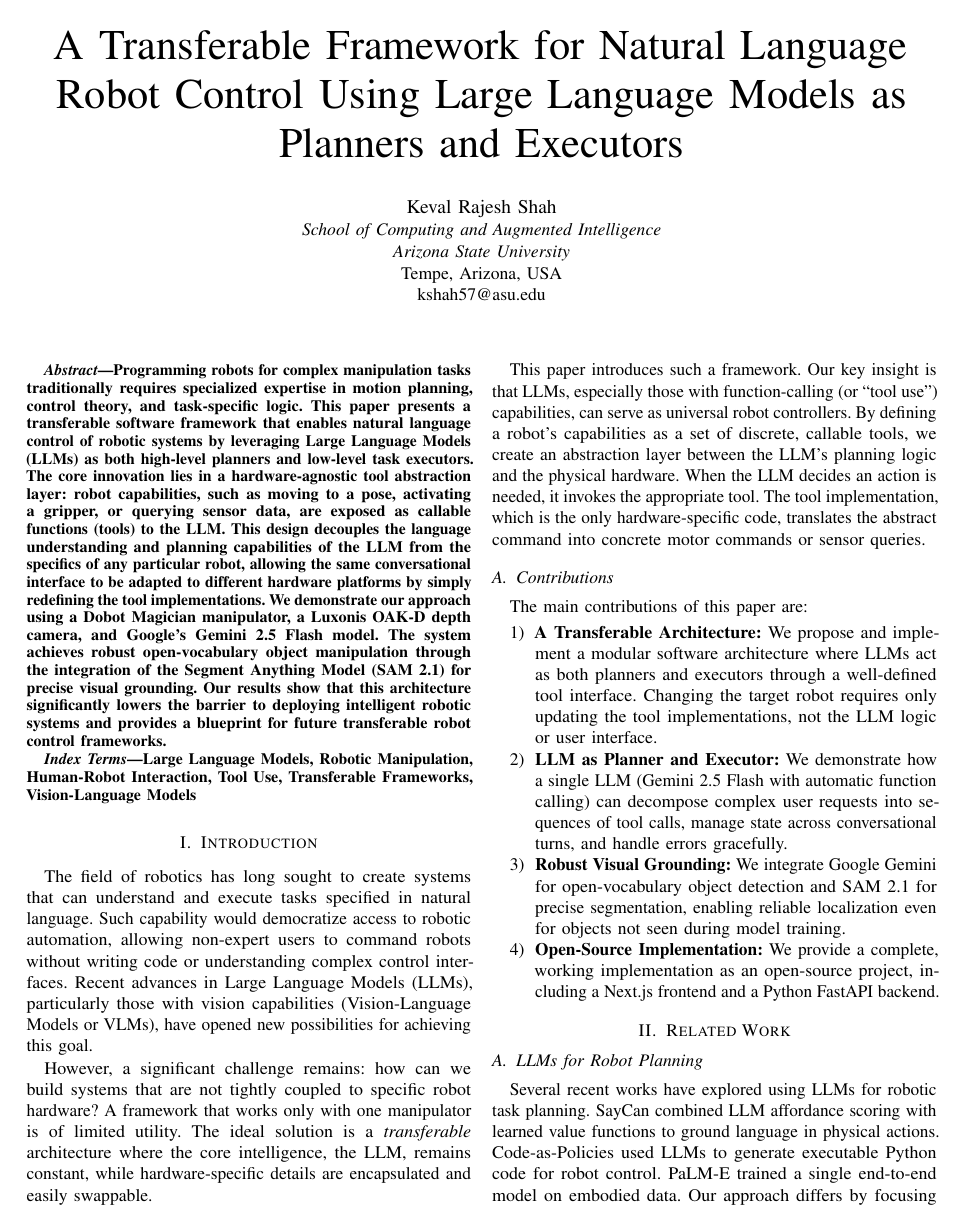
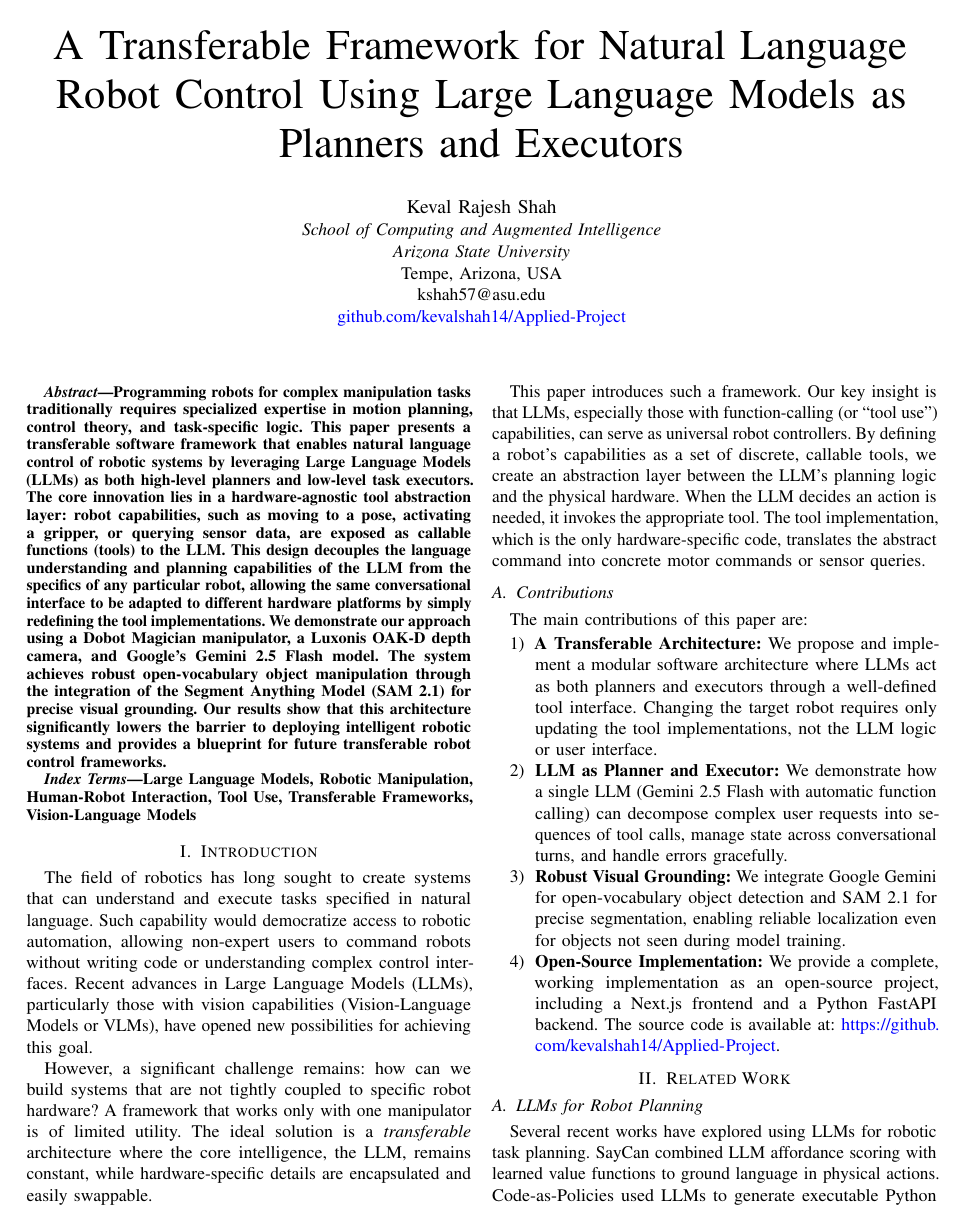
Before and after one commit to kevalshah14/Applied-Project, a LaTeX paper (Report.tex): page 1 of 4. Compiled offline with pdfLaTeX.

Commit message:
feat: Add hyperref styling, GitHub link to author info, and project URL to report.

```diff
--- a/Report.tex
+++ b/Report.tex
@@ -13,6 +13,14 @@
 \usepackage{booktabs}
 \usepackage{microtype}
 
+% Hyperref setup for blue links
+\hypersetup{
+    colorlinks=true,
+    linkcolor=blue,
+    urlcolor=blue,
+    citecolor=blue
+}
+
 % BibTeX definition
 \def\BibTeX{{\rm B\kern-.05em{\sc i\kern-.025em b}\kern-.08em
     T\kern-.1667em\lower.7ex\hbox{E}\kern-.125emX}}
@@ -27,7 +35,8 @@
 \IEEEauthorblockA{\textit{School of Computing and Augmented Intelligence}\\
 \textit{Arizona State University}\\
 Tempe, Arizona, USA\\
-kshah57@asu.edu}
+kshah57@asu.edu\\
+\href{https://github.com/kevalshah14/Applied-Project}{\textcolor{blue}{github.com/kevalshah14/Applied-Project}}}
 }
 
 \maketitle
@@ -63,7 +72,7 @@ The main contributions of this paper are:
 
     \item \textbf{Robust Visual Grounding:} We integrate Google Gemini for open-vocabulary object detection and SAM 2.1 for precise segmentation, enabling reliable localization even for objects not seen during model training.
 
-    \item \textbf{Open-Source Implementation:} We provide a complete, working implementation as an open-source project, including a Next.js frontend and a Python FastAPI backend.
+    \item \textbf{Open-Source Implementation:} We provide a complete, working implementation as an open-source project, including a Next.js frontend and a Python FastAPI backend. The source code is available at: \url{https://github.com/kevalshah14/Applied-Project}.
 \end{enumerate}
 
 %==============================================================================
```
Also changed, not shown: README.md.
